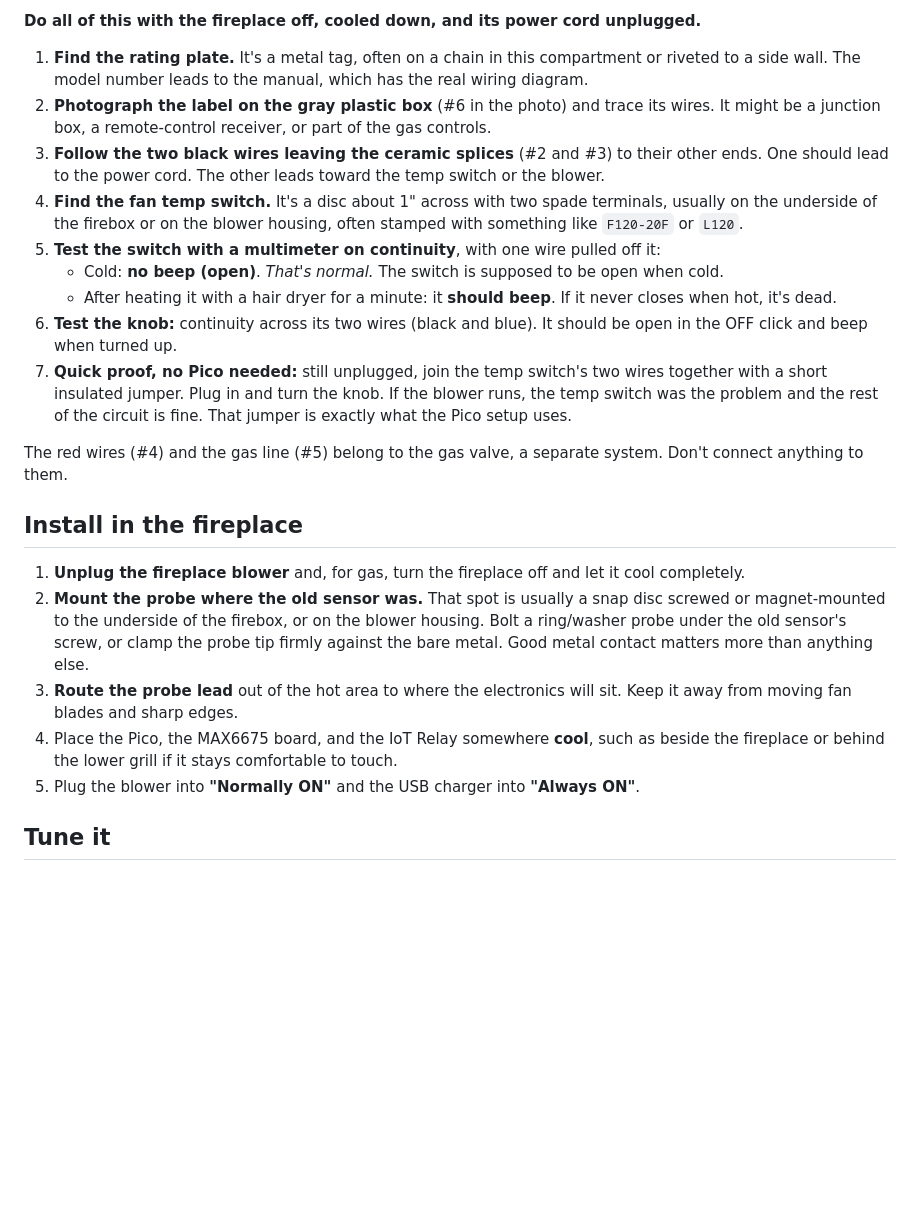
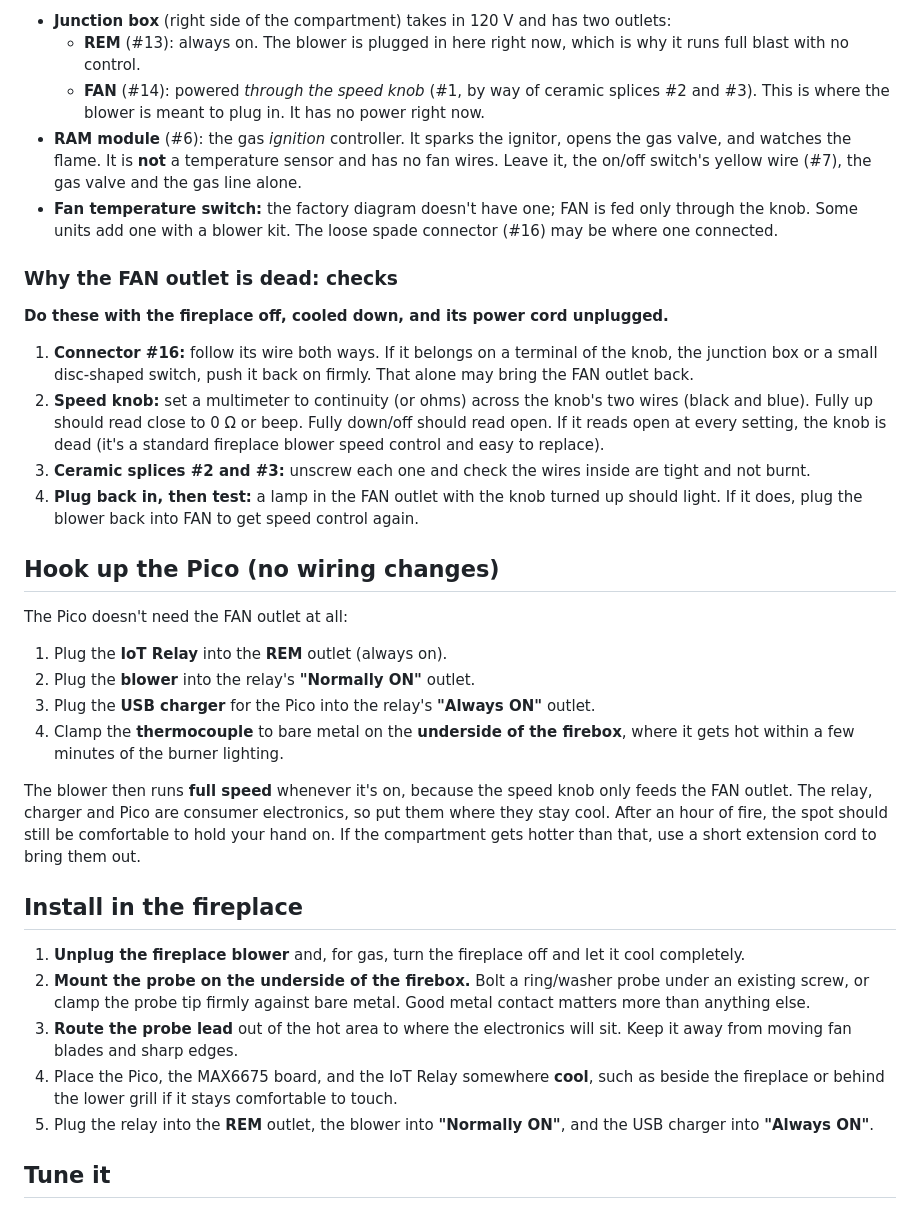
Before and after one commit to bosmun0224/hello-world, a Markdown page: fireplace-fan/README.md, the part around one of its changes. GitHub-like rendering; blank space fills up the shorter version.

Commit message:
Map the real Heat & Glo DSI wiring and update the Pico hookup
Identify the RAM-1MC1-06 ignition module and the junction box's REM
(always on) and FAN (fed through the speed knob) outlets from the
manufacturer's DSI service diagram. Redraw the schematic to match,
relabel the photos, add checks for the dead FAN outlet, and change the
Pico setup to plug the IoT Relay into the REM outlet.

Co-Authored-By: Claude Opus 5.5 <noreply@anthropic.com>
Claude-Session: https://claude.ai/code/session_018uak9j8cmQfDt7bDYqRs5F

```diff
--- a/fireplace-fan/README.md
+++ b/fireplace-fan/README.md
@@ -150,26 +150,41 @@ it on your unit before changing anything:
 
-**Do all of this with the fireplace off, cooled down, and its power cord unplugged.**
+- **Junction box** (right side of the compartment) takes in 120 V and has two outlets:
+  - **REM** (#13): always on. The blower is plugged in here right now, which is why it runs full blast with no control.
+  - **FAN** (#14): powered *through the speed knob* (#1, by way of ceramic splices #2 and #3). This is where the blower is meant to plug in. It has no power right now.
+- **RAM module** (#6): the gas *ignition* controller. It sparks the ignitor, opens the gas valve, and watches the flame. It is **not** a temperature sensor and has no fan wires. Leave it, the on/off switch's yellow wire (#7), the gas valve and the gas line alone.
+- **Fan temperature switch:** the factory diagram doesn't have one; FAN is fed only through the knob. Some units add one with a blower kit. The loose spade connector (#16) may be where one connected.
 
-1. **Find the rating plate.** It's a metal tag, often on a chain in this compartment or riveted to a side wall. The model number leads to the manual, which has the real wiring diagram.
-2. **Photograph the label on the gray plastic box** (#6 in the photo) and trace its wires. It might be a junction box, a remote-control receiver, or part of the gas controls.
-3. **Follow the two black wires leaving the ceramic splices** (#2 and #3) to their other ends. One should lead to the power cord. The other leads toward the temp switch or the blower.
-4. **Find the fan temp switch.** It's a disc about 1" across with two spade terminals, usually on the underside of the firebox or on the blower housing, often stamped with something like `F120-20F` or `L120`.
-5. **Test the switch with a multimeter on continuity**, with one wire pulled off it:
-   - Cold: **no beep (open)**. *That's normal.* The switch is supposed to be open when cold.
-   - After heating it with a hair dryer for a minute: it **should beep**. If it never closes when hot, it's dead.
-6. **Test the knob:** continuity across its two wires (black and blue). It should be open in the OFF click and beep when turned up.
-7. **Quick proof, no Pico needed:** still unplugged, join the temp switch's two wires together with a short insulated jumper. Plug in and turn the knob. If the blower runs, the temp switch was the problem and the rest of the circuit is fine. That jumper is exactly what the Pico setup uses.
+### Why the FAN outlet is dead: checks
 
-The red wires (#4) and the gas line (#5) belong to the gas valve, a separate
-system. Don't connect anything to them.
+**Do these with the fireplace off, cooled down, and its power cord unplugged.**
+
+1. **Connector #16:** follow its wire both ways. If it belongs on a terminal of the knob, the junction box or a small disc-shaped switch, push it back on firmly. That alone may bring the FAN outlet back.
+2. **Speed knob:** set a multimeter to continuity (or ohms) across the knob's two wires (black and blue). Fully up should read close to 0 Ω or beep. Fully down/off should read open. If it reads open at every setting, the knob is dead (it's a standard fireplace blower speed control and easy to replace).
+3. **Ceramic splices #2 and #3:** unscrew each one and check the wires inside are tight and not burnt.
+4. **Plug back in, then test:** a lamp in the FAN outlet with the knob turned up should light. If it does, plug the blower back into FAN to get speed control again.
+
+## Hook up the Pico (no wiring changes)
+
+The Pico doesn't need the FAN outlet at all:
+
+1. Plug the **IoT Relay** into the **REM** outlet (always on).
+2. Plug the **blower** into the relay's **"Normally ON"** outlet.
+3. Plug the **USB charger** for the Pico into the relay's **"Always ON"** outlet.
+4. Clamp the **thermocouple** to bare metal on the **underside of the firebox**, where it gets hot within a few minutes of the burner lighting.
+
+The blower then runs **full speed** whenever it's on, because the speed knob only
+feeds the FAN outlet. The relay, charger and Pico are consumer electronics, so put
+them where they stay cool. After an hour of fire, the spot should still be
+comfortable to hold your hand on. If the compartment gets hotter than that, use a
+short extension cord to bring them out.
 
 ## Install in the fireplace
 
 1. **Unplug the fireplace blower** and, for gas, turn the fireplace off and let it cool completely.
-2. **Mount the probe where the old sensor was.** That spot is usually a snap disc screwed or magnet-mounted to the underside of the firebox, or on the blower housing. Bolt a ring/washer probe under the old sensor's screw, or clamp the probe tip firmly against the bare metal. Good metal contact matters more than anything else.
+2. **Mount the probe on the underside of the firebox.** Bolt a ring/washer probe under an existing screw, or clamp the probe tip firmly against bare metal. Good metal contact matters more than anything else.
 3. **Route the probe lead** out of the hot area to where the electronics will sit. Keep it away from moving fan blades and sharp edges.
 4. Place the Pico, the MAX6675 board, and the IoT Relay somewhere **cool**, such as beside the fireplace or behind the lower grill if it stays comfortable to touch.
-5. Plug the blower into **"Normally ON"** and the USB charger into **"Always ON"**.
+5. Plug the relay into the **REM** outlet, the blower into **"Normally ON"**, and the USB charger into **"Always ON"**.
 
 ## Tune it
 
```
Also changed, not shown: other parts of fireplace-fan/README.md (+4 -4 lines), fireplace-fan/docs/photo-labeled.jpg, fireplace-fan/docs/photo2-labeled.jpg, fireplace-fan/docs/schematic.png, 1 other file.
